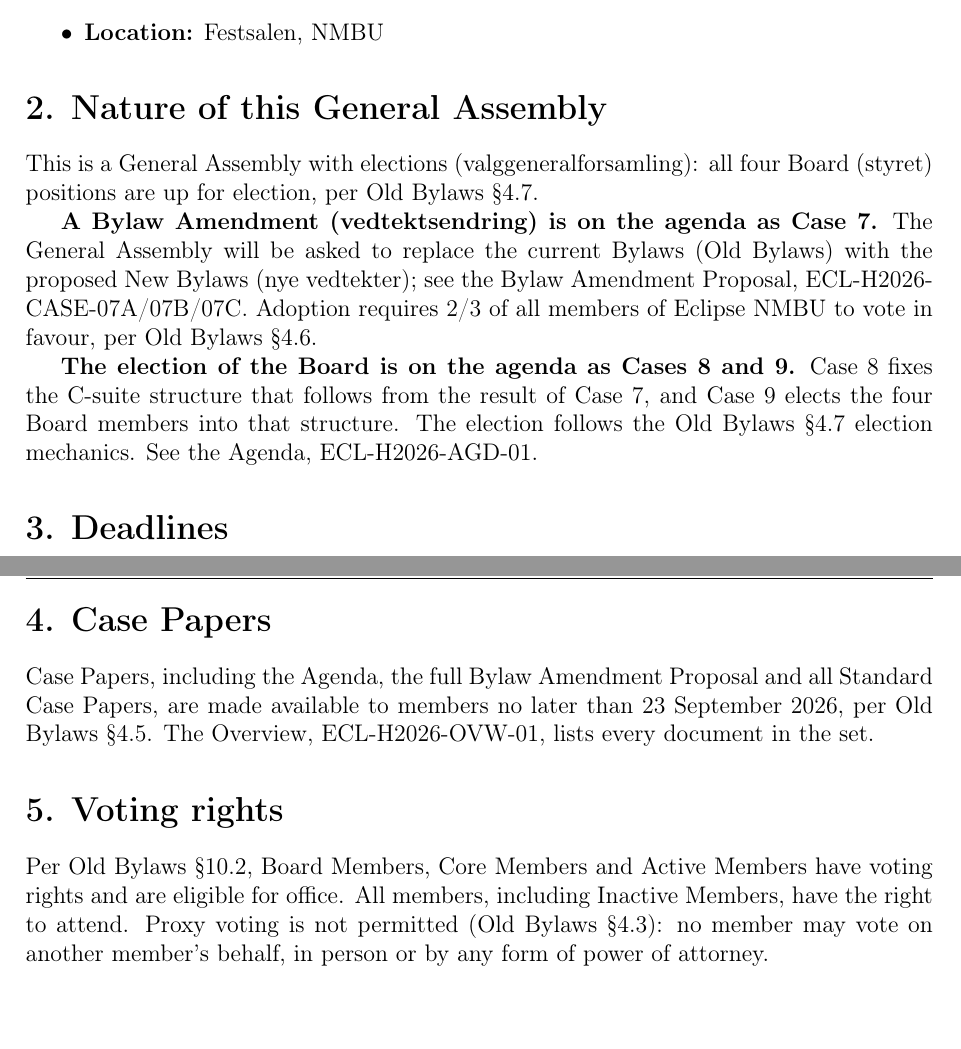
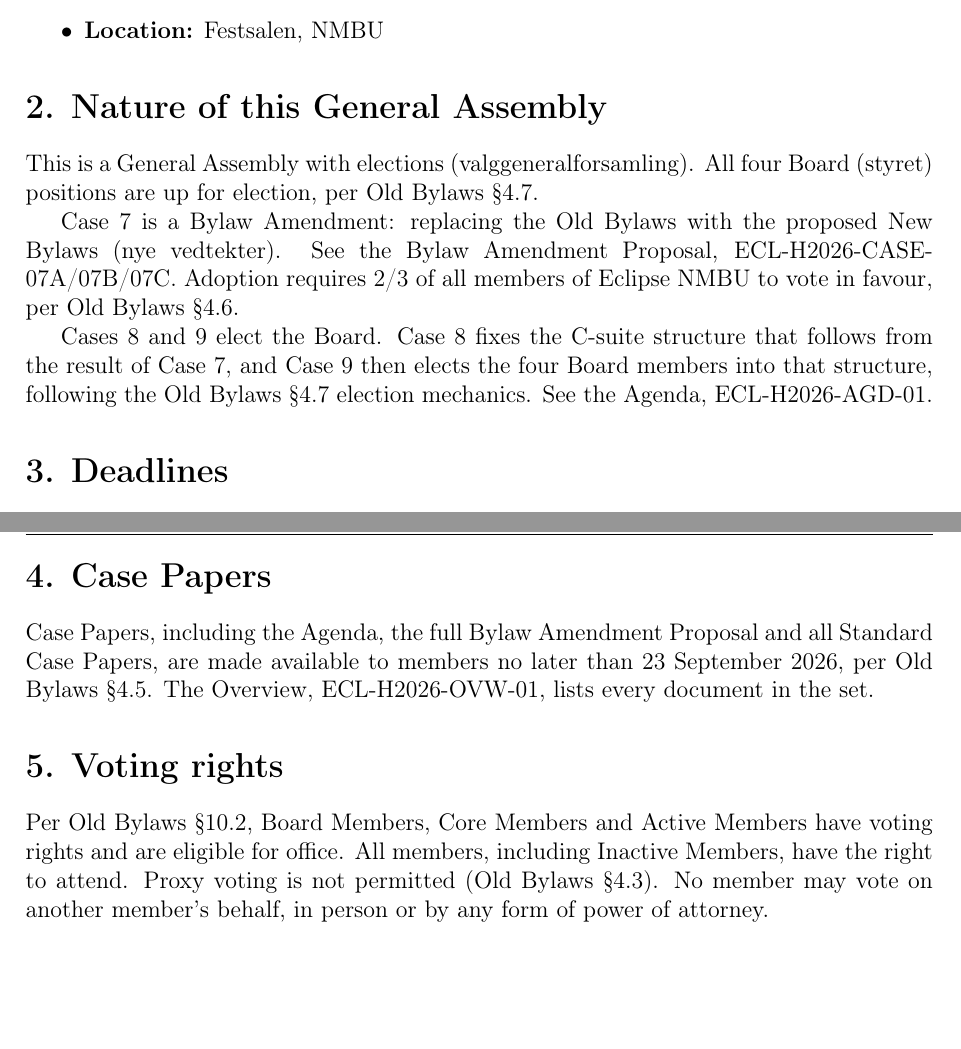
Before and after one commit to Eclipse-NMBU/Management_Documents, a LaTeX document (General assembly/H2026/01 Notice of Meeting/notice-of-meeting.tex): two parts of pages 3 and 4 of 4, joined at a grey line, cut so that both start at the same text. Compiled offline with pdfLaTeX.

Commit message:
xcvghjkl

```diff
--- a/General assembly/H2026/01 Notice of Meeting/notice-of-meeting.tex
+++ b/General assembly/H2026/01 Notice of Meeting/notice-of-meeting.tex
@@ -34,11 +34,11 @@
 \end{itemize}
 
 \vsection{2. Nature of this General Assembly}
-This is a General Assembly with elections (valggeneralforsamling): all four Board (styret) positions are up for election, per Old Bylaws \S4.7.
+This is a General Assembly with elections (valggeneralforsamling). All four Board (styret) positions are up for election, per Old Bylaws \S4.7.
 
-\textbf{A Bylaw Amendment (vedtektsendring) is on the agenda as Case 7.} The General Assembly will be asked to replace the current Bylaws (Old Bylaws) with the proposed New Bylaws (nye vedtekter); see the Bylaw Amendment Proposal, ECL-H2026-CASE-07A/07B/07C. Adoption requires 2/3 of all members of Eclipse NMBU to vote in favour, per Old Bylaws \S4.6.
+Case 7 is a Bylaw Amendment: replacing the Old Bylaws with the proposed New Bylaws (nye vedtekter). See the Bylaw Amendment Proposal, ECL-H2026-CASE-07A/07B/07C. Adoption requires 2/3 of all members of Eclipse NMBU to vote in favour, per Old Bylaws \S4.6.
 
-\textbf{The election of the Board is on the agenda as Cases 8 and 9.} Case 8 fixes the C-suite structure that follows from the result of Case 7, and Case 9 elects the four Board members into that structure. The election follows the Old Bylaws \S4.7 election mechanics. See the Agenda, ECL-H2026-AGD-01.
+Cases 8 and 9 elect the Board. Case 8 fixes the C-suite structure that follows from the result of Case 7, and Case 9 then elects the four Board members into that structure, following the Old Bylaws \S4.7 election mechanics. See the Agenda, ECL-H2026-AGD-01.
 
 \vsection{3. Deadlines}
 
@@ -53,6 +53,6 @@
 Case Papers, including the Agenda, the full Bylaw Amendment Proposal and all Standard Case Papers, are made available to members no later than 23 September 2026, per Old Bylaws \S4.5. The Overview, ECL-H2026-OVW-01, lists every document in the set.
 
 \vsection{5. Voting rights}
-Per Old Bylaws \S10.2, Board Members, Core Members and Active Members have voting rights and are eligible for office. All members, including Inactive Members, have the right to attend. Proxy voting is not permitted (Old Bylaws \S4.3): no member may vote on another member's behalf, in person or by any form of power of attorney.
+Per Old Bylaws \S10.2, Board Members, Core Members and Active Members have voting rights and are eligible for office. All members, including Inactive Members, have the right to attend. Proxy voting is not permitted (Old Bylaws \S4.3). No member may vote on another member's behalf, in person or by any form of power of attorney.
 
 \end{document}
```
Also changed, not shown: General assembly/H2026/06 Bylaw Amendment Proposal/01-plain-language-explanation.tex (+1 -1 lines), General assembly/H2026/06 Bylaw Amendment Proposal/02-bylaw-amendment-voting-procedure.tex (+1 -1 lines), General assembly/H2026/11 Voting Order/voting-order.tex (+2 -2 lines), General assembly/H2026/01 Notice of Meeting/notice-of-meeting.pdf, General assembly/H2026/06 Bylaw Amendment Proposal/01-plain-language-explanation.pdf, General assembly/H2026/06 Bylaw Amendment Proposal/02-bylaw-amendment-voting-procedure.pdf, General assembly/H2026/11 Voting Order/voting-order.pdf.
